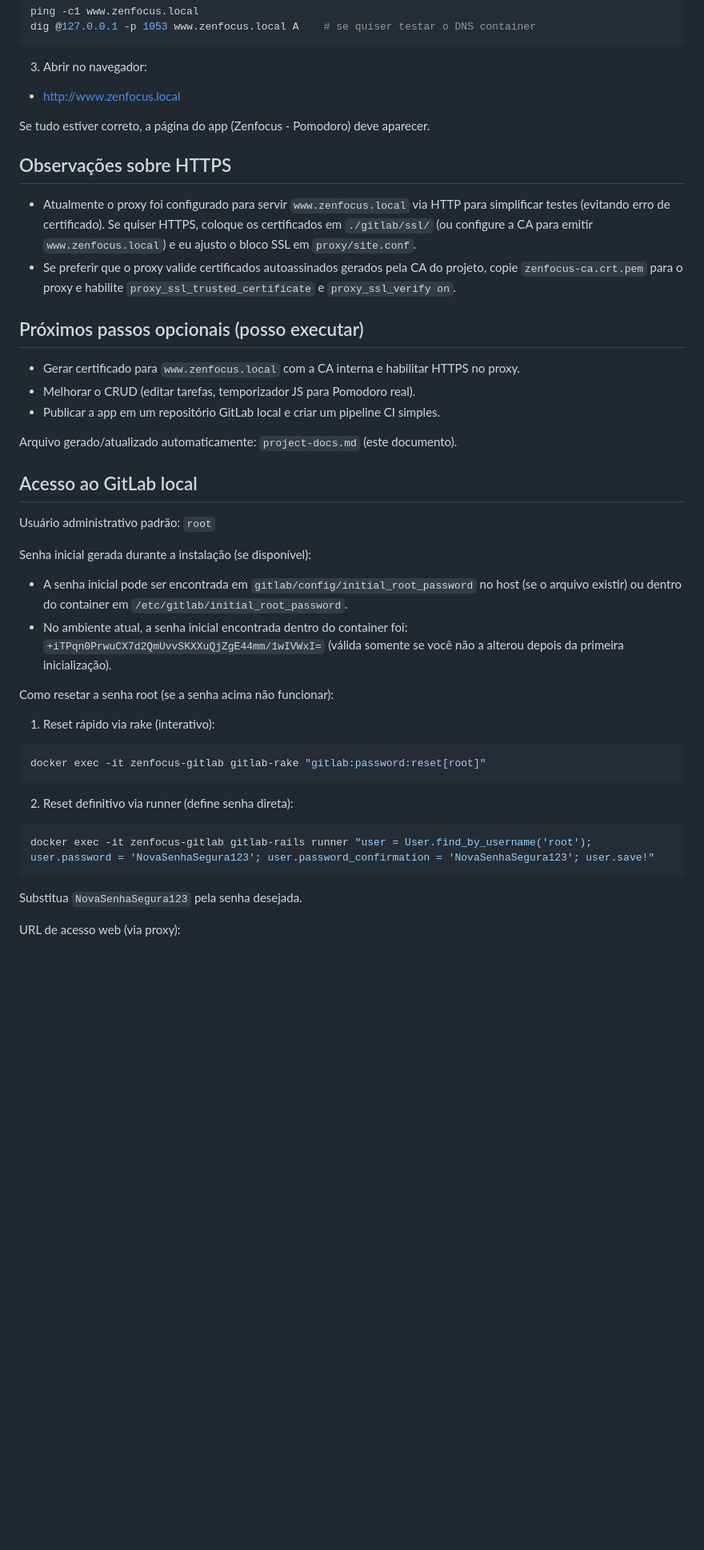
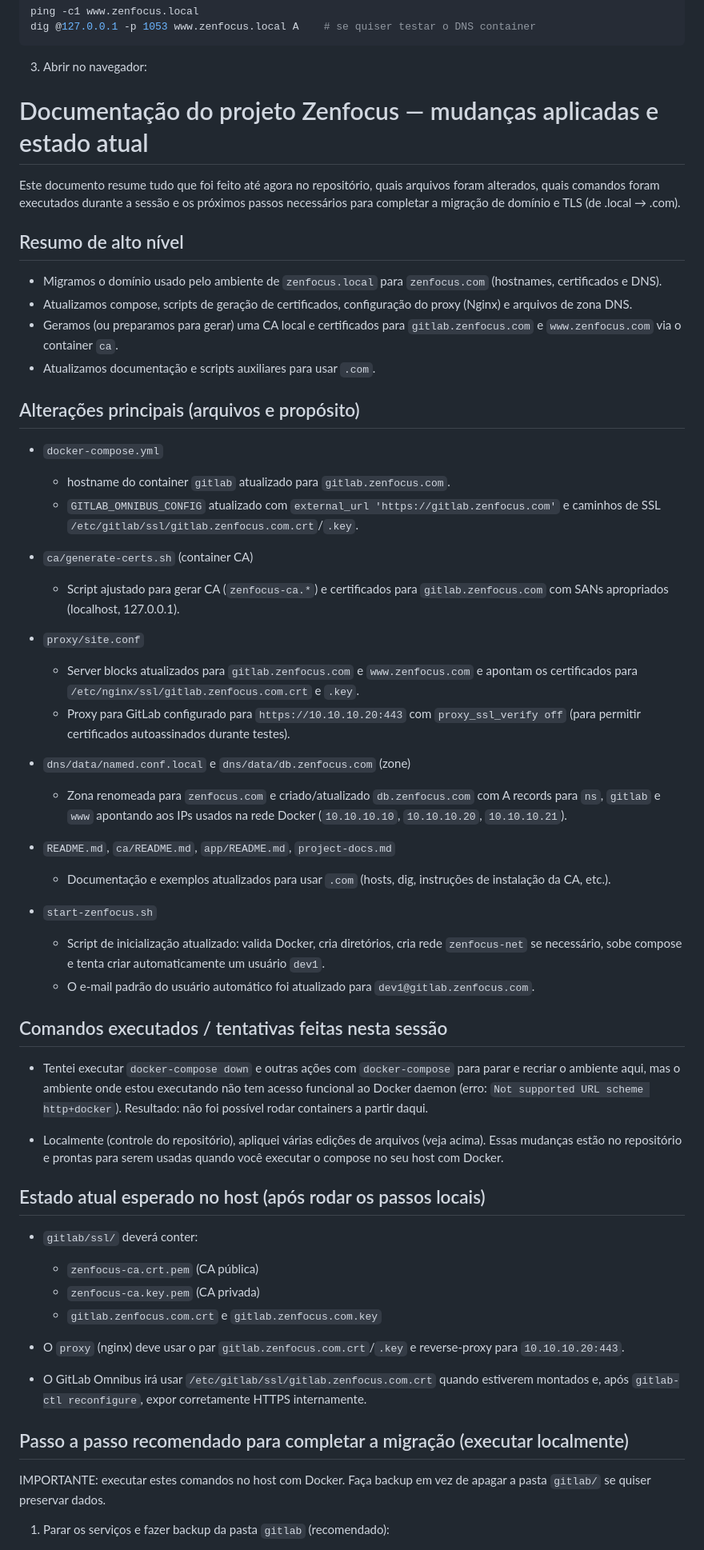
Before and after one commit to klsio22/DevOps02, a Markdown page: zenfocus-gitlab/project-docs.md, the part around one of its changes. Shown at 80% size. GitHub-like rendering; blank space fills up the shorter version.

Commit message:
feat: Update documentation for domain migration and TLS from .local to .com

````diff
--- a/zenfocus-gitlab/project-docs.md
+++ b/zenfocus-gitlab/project-docs.md
@@ -84,49 +84,59 @@ dig @127.0.0.1 -p 1053 www.zenfocus.local A    # se quiser testar o DNS containe
 ```
 
 3. Abrir no navegador:
+ # Documentação do projeto Zenfocus — mudanças aplicadas e estado atual
 
- - http://www.zenfocus.local
+ Este documento resume tudo que foi feito até agora no repositório, quais arquivos foram alterados, quais comandos foram executados durante a sessão e os próximos passos necessários para completar a migração de domínio e TLS (de .local → .com).
 
-Se tudo estiver correto, a página do app (Zenfocus - Pomodoro) deve aparecer.
+ ## Resumo de alto nível
 
-## Observações sobre HTTPS
+ - Migramos o domínio usado pelo ambiente de `zenfocus.local` para `zenfocus.com` (hostnames, certificados e DNS).
+ - Atualizamos compose, scripts de geração de certificados, configuração do proxy (Nginx) e arquivos de zona DNS.
+ - Geramos (ou preparamos para gerar) uma CA local e certificados para `gitlab.zenfocus.com` e `www.zenfocus.com` via o container `ca`.
+ - Atualizamos documentação e scripts auxiliares para usar `.com`.
 
-- Atualmente o proxy foi configurado para servir `www.zenfocus.local` via HTTP para simplificar testes (evitando erro de certificado). Se quiser HTTPS, coloque os certificados em `./gitlab/ssl/` (ou configure a CA para emitir `www.zenfocus.local`) e eu ajusto o bloco SSL em `proxy/site.conf`.
-- Se preferir que o proxy valide certificados autoassinados gerados pela CA do projeto, copie `zenfocus-ca.crt.pem` para o proxy e habilite `proxy_ssl_trusted_certificate` e `proxy_ssl_verify on`.
+ ## Alterações principais (arquivos e propósito)
 
-## Próximos passos opcionais (posso executar)
+ - `docker-compose.yml`
+	 - hostname do container `gitlab` atualizado para `gitlab.zenfocus.com`.
+	 - `GITLAB_OMNIBUS_CONFIG` atualizado com `external_url 'https://gitlab.zenfocus.com'` e caminhos de SSL `/etc/gitlab/ssl/gitlab.zenfocus.com.crt`/`.key`.
 
-- Gerar certificado para `www.zenfocus.local` com a CA interna e habilitar HTTPS no proxy.
-- Melhorar o CRUD (editar tarefas, temporizador JS para Pomodoro real).
-- Publicar a app em um repositório GitLab local e criar um pipeline CI simples.
+ - `ca/generate-certs.sh` (container CA)
+	 - Script ajustado para gerar CA (`zenfocus-ca.*`) e certificados para `gitlab.zenfocus.com` com SANs apropriados (localhost, 127.0.0.1).
 
+ - `proxy/site.conf`
+	 - Server blocks atualizados para `gitlab.zenfocus.com` e `www.zenfocus.com` e apontam os certificados para `/etc/nginx/ssl/gitlab.zenfocus.com.crt` e `.key`.
+	 - Proxy para GitLab configurado para `https://10.10.10.20:443` com `proxy_ssl_verify off` (para permitir certificados autoassinados durante testes).
 
-Arquivo gerado/atualizado automaticamente: `project-docs.md` (este documento).
+ - `dns/data/named.conf.local` e `dns/data/db.zenfocus.com` (zone)
+	 - Zona renomeada para `zenfocus.com` e criado/atualizado `db.zenfocus.com` com A records para `ns`, `gitlab` e `www` apontando aos IPs usados na rede Docker (`10.10.10.10`, `10.10.10.20`, `10.10.10.21`).
 
-## Acesso ao GitLab local
+ - `README.md`, `ca/README.md`, `app/README.md`, `project-docs.md`
+	 - Documentação e exemplos atualizados para usar `.com` (hosts, dig, instruções de instalação da CA, etc.).
 
-Usuário administrativo padrão: `root`
+ - `start-zenfocus.sh`
+	 - Script de inicialização atualizado: valida Docker, cria diretórios, cria rede `zenfocus-net` se necessário, sobe compose e tenta criar automaticamente um usuário `dev1`.
+	 - O e-mail padrão do usuário automático foi atualizado para `dev1@gitlab.zenfocus.com`.
 
-Senha inicial gerada durante a instalação (se disponível):
+ ## Comandos executados / tentativas feitas nesta sessão
 
-- A senha inicial pode ser encontrada em `gitlab/config/initial_root_password` no host (se o arquivo existir) ou dentro do container em `/etc/gitlab/initial_root_password`.
-- No ambiente atual, a senha inicial encontrada dentro do container foi: `+iTPqn0PrwuCX7d2QmUvvSKXXuQjZgE44mm/1wIVWxI=` (válida somente se você não a alterou depois da primeira inicialização).
+ - Tentei executar `docker-compose down` e outras ações com `docker-compose` para parar e recriar o ambiente aqui, mas o ambiente onde estou executando não tem acesso funcional ao Docker daemon (erro: `Not supported URL scheme http+docker`). Resultado: não foi possível rodar containers a partir daqui.
 
-Como resetar a senha root (se a senha acima não funcionar):
+ - Localmente (controle do repositório), apliquei várias edições de arquivos (veja acima). Essas mudanças estão no repositório e prontas para serem usadas quando você executar o compose no seu host com Docker.
 
-1) Reset rápido via rake (interativo):
+ ## Estado atual esperado no host (após rodar os passos locais)
 
-```bash
-docker exec -it zenfocus-gitlab gitlab-rake "gitlab:password:reset[root]"
-```
+ - `gitlab/ssl/` deverá conter:
+	 - `zenfocus-ca.crt.pem` (CA pública)
+	 - `zenfocus-ca.key.pem` (CA privada)
+	 - `gitlab.zenfocus.com.crt` e `gitlab.zenfocus.com.key`
 
-2) Reset definitivo via runner (define senha direta):
+ - O `proxy` (nginx) deve usar o par `gitlab.zenfocus.com.crt`/`.key` e reverse-proxy para `10.10.10.20:443`.
+ - O GitLab Omnibus irá usar `/etc/gitlab/ssl/gitlab.zenfocus.com.crt` quando estiverem montados e, após `gitlab-ctl reconfigure`, expor corretamente HTTPS internamente.
 
-```bash
-docker exec -it zenfocus-gitlab gitlab-rails runner "user = User.find_by_username('root'); user.password = 'NovaSenhaSegura123'; user.password_confirmation = 'NovaSenhaSegura123'; user.save!"
-```
+ ## Passo a passo recomendado para completar a migração (executar localmente)
 
-Substitua `NovaSenhaSegura123` pela senha desejada.
+ IMPORTANTE: executar estes comandos no host com Docker. Faça backup em vez de apagar a pasta `gitlab/` se quiser preservar dados.
 
-URL de acesso web (via proxy):
+ 1) Parar os serviços e fazer backup da pasta `gitlab` (recomendado):
 
````
Also changed, not shown: other parts of zenfocus-gitlab/project-docs.md (+59 -121 lines), zenfocus-gitlab/README.md (+27 -10 lines).
